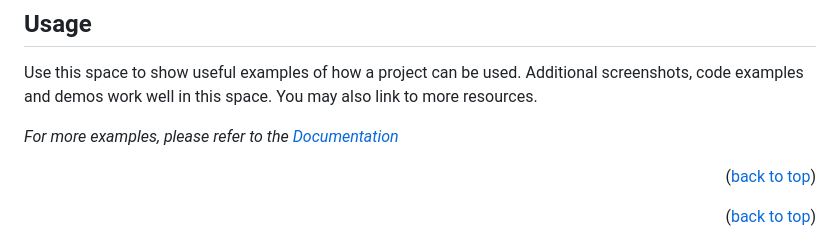
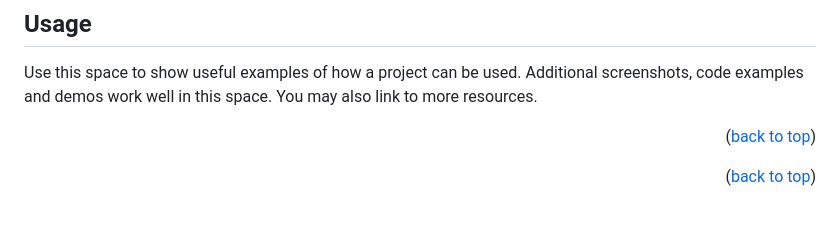
Before and after one commit to Lindsay-Renna/lindsay-renna-capstone-api, a Markdown page: README.md, the part around the change. GitHub-like rendering; blank space fills up the shorter version.

Commit message:
Removed broken link

```diff
--- a/README.md
+++ b/README.md
@@ -242,8 +242,6 @@ npx knex migrate:latest
 
 Use this space to show useful examples of how a project can be used. Additional screenshots, code examples and demos work well in this space. You may also link to more resources.
 
-_For more examples, please refer to the [Documentation](https://example.com)_
-
 <p align="right">(<a href="#readme-top">back to top</a>)</p>
 
 <p align="right">(<a href="#readme-top">back to top</a>)</p>
```
